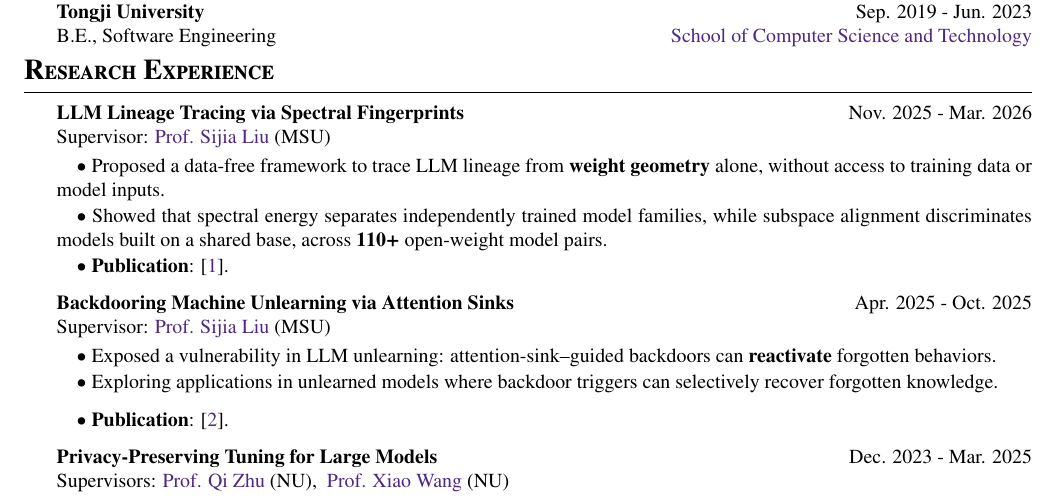
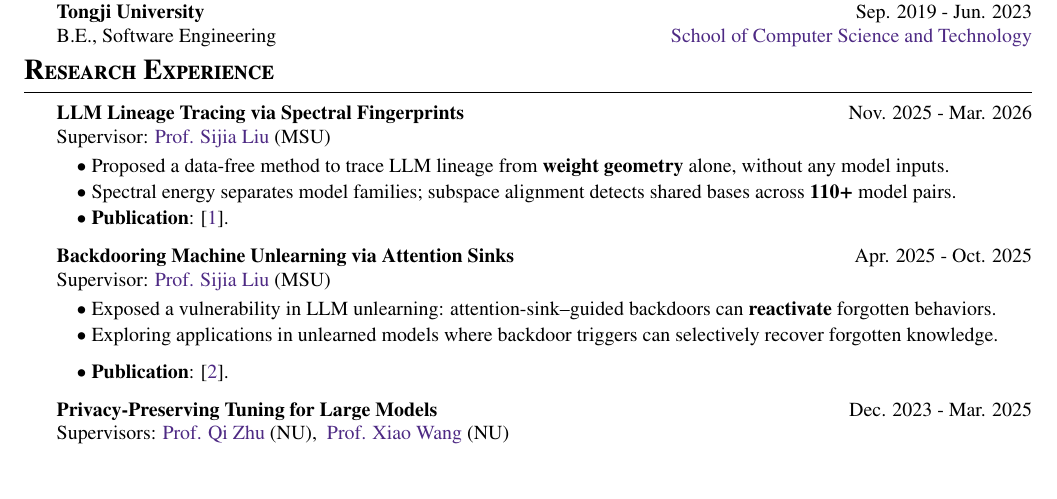
Before and after one commit to bshang17/Bingqi_Shang_CV_public, a LaTeX CV (main.tex, which reads sec/5_research_experience.tex): part of page 1 of 2, cut so that both start at the same text, the shorter picture padded with empty space. Compiled offline with pdfLaTeX.

Commit message:
Shorten LLM lineage research bullets to one line each
Co-Authored-By: Claude Opus 5.5 <noreply@anthropic.com>
Claude-Session: https://claude.ai/code/session_012D5G4WLXb9PeLmkCSrLpDm

```diff
--- a/sec/5_research_experience.tex
+++ b/sec/5_research_experience.tex
@@ -5,10 +5,10 @@
     \\ Supervisor: \href{https://lsjxjtu.github.io/index.html}{\textcolor{BS_color}{Prof. Sijia Liu}} (MSU)
 \vspace{-1.5mm}
 
-    \quad $\bullet$ Proposed a data-free framework to trace LLM lineage from \textbf{weight geometry} alone, without access to training data or model inputs.
+    \quad $\bullet$ Proposed a data-free method to trace LLM lineage from \textbf{weight geometry} alone, without any model inputs.
 \vspace{-2mm}
 
-    \quad $\bullet$ Showed that spectral energy separates independently trained model families, while subspace alignment discriminates models built on a shared base, across \textbf{110+} open-weight model pairs.
+    \quad $\bullet$ Spectral energy separates model families; subspace alignment detects shared bases across \textbf{110+} model pairs.
 \vspace{-2mm}
 
     \quad $\bullet$ \textbf{Publication}: \pubcite{1}.
```
